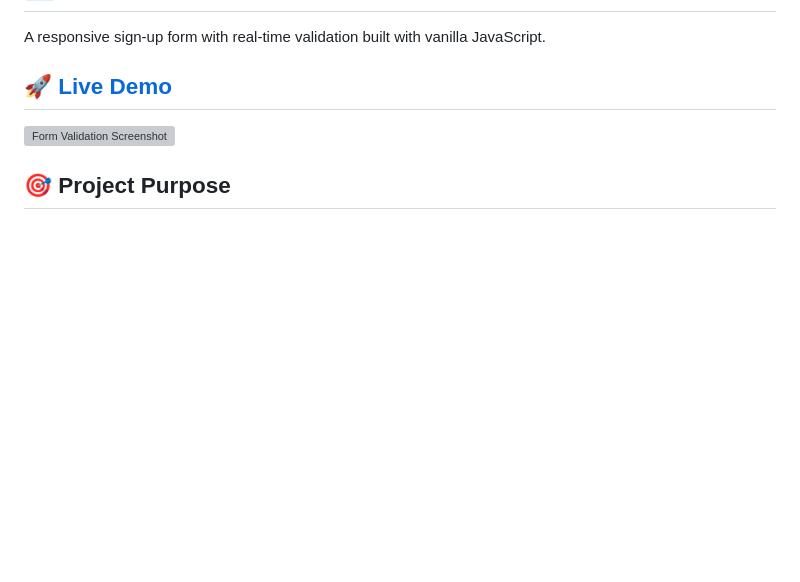
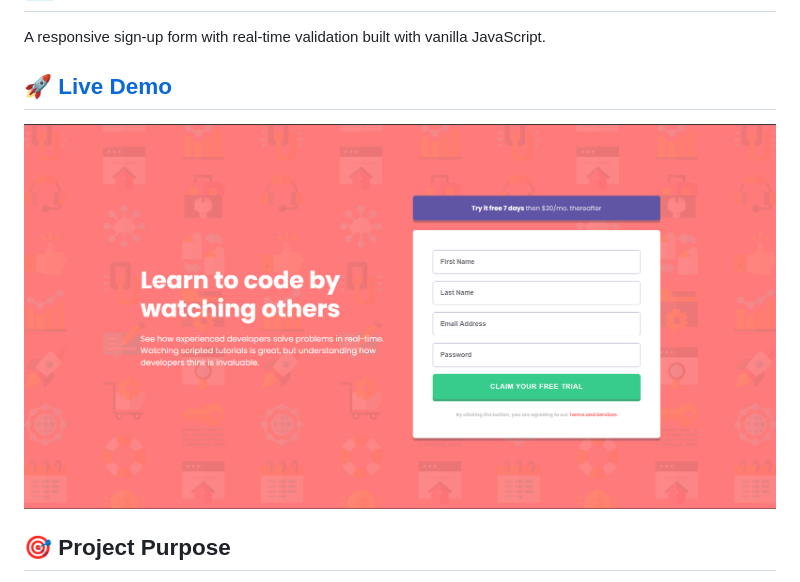
Before and after one commit to Akinzo7/intro-component-with-signup-form, a Markdown page: README.md, the part around one of its changes. GitHub-like rendering; blank space fills up the shorter version; grey boxes are pictures that could not be loaded.

Commit message:
Update live demo link and screenshot in README

```diff
--- a/README.md
+++ b/README.md
@@ -6,5 +6,5 @@ A responsive sign-up form with real-time validation built with vanilla JavaScrip
 
-![Form Validation Screenshot](screenshot-url)
+![Form Validation Screenshot](preview.png)
 
 ## 🎯 Project Purpose
 
```
Also changed, not shown: other parts of README.md (+1 -1 lines).
